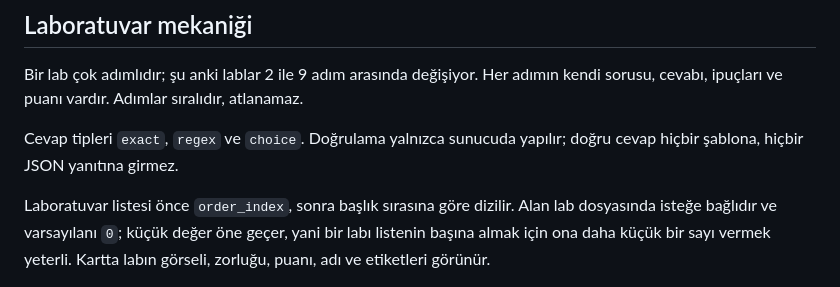
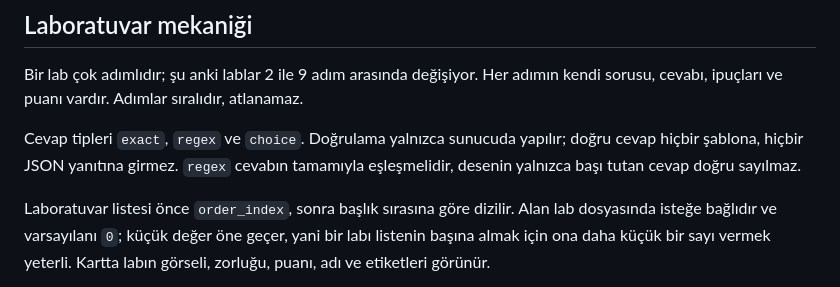
Before and after one commit to ilkerK01/yildiz-academy, a Markdown page: README.md, the part around one of its changes. Rendered like a GitHub page.

```diff
--- a/README.md
+++ b/README.md
@@ -89,7 +105,8 @@ adımın kendi sorusu, cevabı, ipuçları ve puanı vardır. Adımlar sıralıd
 atlanamaz.
 
 Cevap tipleri `exact`, `regex` ve `choice`. Doğrulama yalnızca sunucuda yapılır;
-doğru cevap hiçbir şablona, hiçbir JSON yanıtına girmez.
+doğru cevap hiçbir şablona, hiçbir JSON yanıtına girmez. `regex` cevabın
+tamamıyla eşleşmelidir, desenin yalnızca başı tutan cevap doğru sayılmaz.
 
 Laboratuvar listesi önce `order_index`, sonra başlık sırasına göre dizilir.
 Alan lab dosyasında isteğe bağlıdır ve varsayılanı `0`; küçük değer öne geçer,
```
Also changed, not shown: other parts of README.md (+59 -15 lines), ekran/panel.jpg, ekran/profil.jpg (added).
